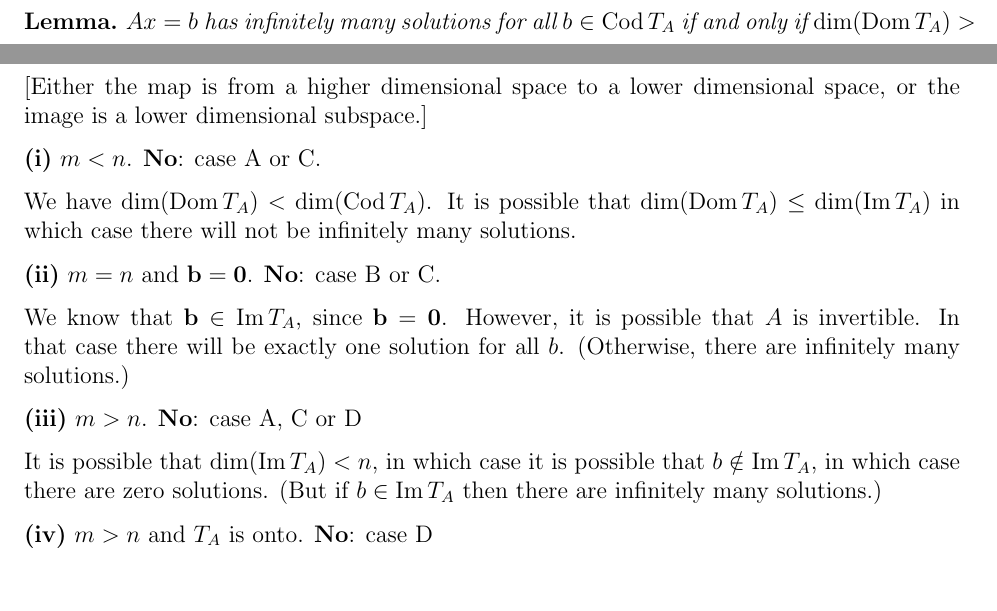
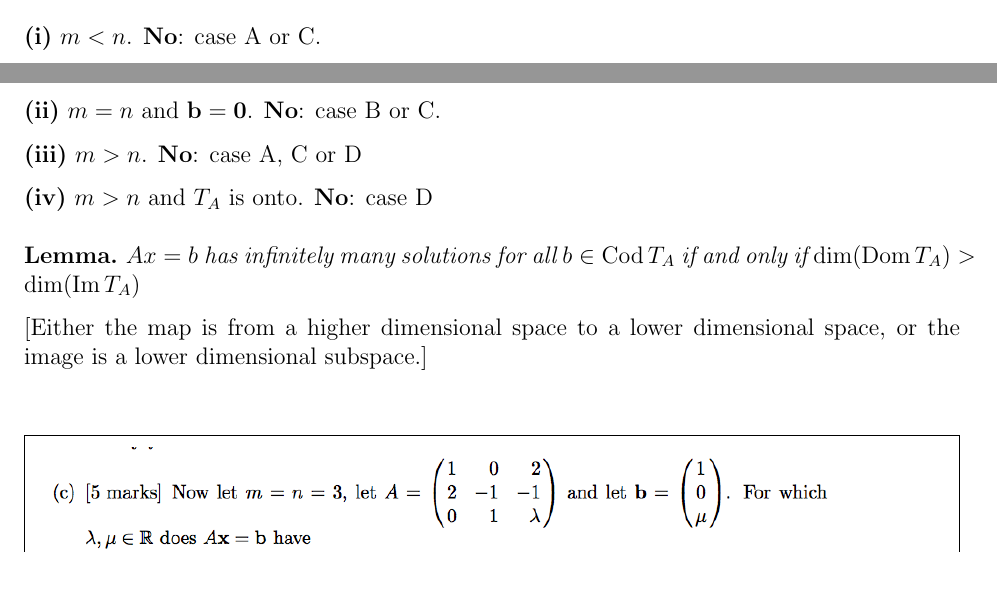
Before and after one commit to dandavison/mathematics, a LaTeX document (oxford-prelims.tex): two parts of pages 9 and 10 of 10, joined at a grey line, cut so that both start at the same text, the shorter picture padded with empty space. Compiled offline with pdfLaTeX.

Commit message:
prelims FTLA

```diff
--- a/oxford-prelims.tex
+++ b/oxford-prelims.tex
@@ -372,26 +392,6 @@ A\Big(x_1 + \alpha (x_2 - x_1)\Big) = Ax_1 + \alpha(Ax_2 - Ax_1) = b + \alpha(b
 space, or the image is a lower dimensional subspace.]
 
 
-\textbf{(i)} $m < n$. \textbf{No}: case A or C.
-
-We have $\dim(\Dom T_A) < \dim(\Cod T_A)$. It is possible that
-$\dim(\Dom T_A) \leq \dim(\Im T_A)$ in which case there will not be infinitely
-many solutions.
-
-\textbf{(ii)} $m = n$ and $\vec b = \vec 0$. \textbf{No}: case B or C.
-
-We know that $\vec b \in \Im T_A$, since $\vec b = \vec 0$. However, it is
-possible that $A$ is invertible. In that case there will be exactly one
-solution for all $b$. (Otherwise, there are infinitely many solutions.)
-
-\textbf{(iii)} $m > n$. \textbf{No}: case A, C or D
-
-It is possible that $\dim(\Im T_A) < n$, in which case it is possible that
-$b \notin \Im T_A$, in which case there are zero solutions. (But if
-$b \in \Im T_A$ then there are infinitely many solutions.)
-
-\textbf{(iv)} $m > n$ and $T_A$ is onto. \textbf{No}: case D
-
 \subsection*{} % 2.c
 \begin{mdframed}
 \includegraphics[width=400pt]{img/oxford-prelims-2017-A-2-3.png}
```
Also changed, not shown: oxford-prelims.tex (20 more changed lines).
